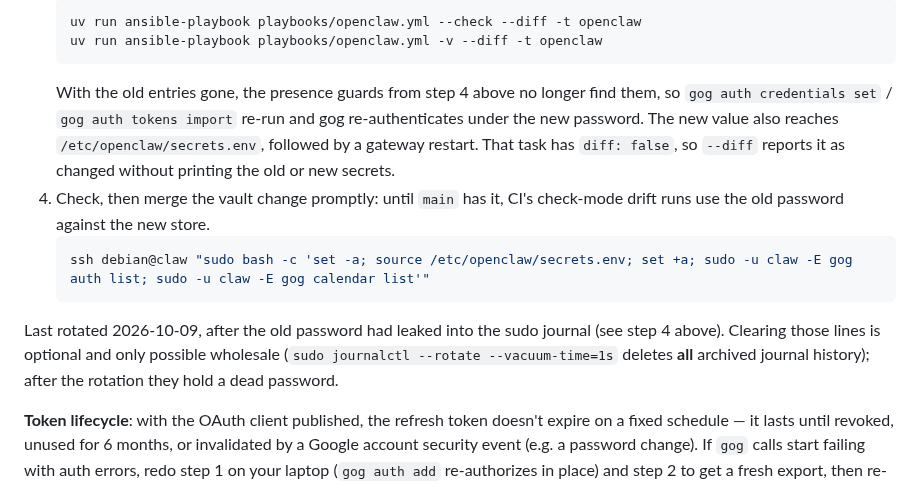
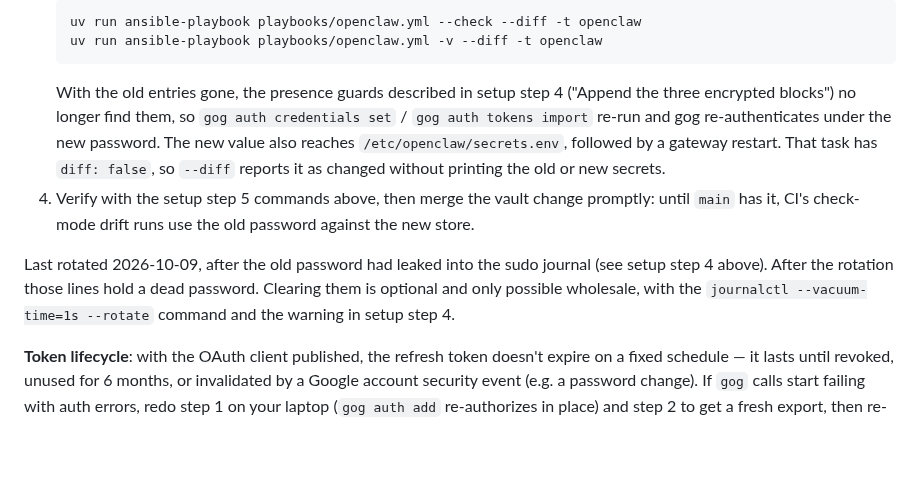
Before and after one commit to Farzy/self-config, a Markdown page: docs/openclaw.md, the part around the change. GitHub-like rendering; blank space fills up the shorter version.

Commit message:
docs(openclaw): disambiguate step references in the keyring rotation procedure
Address PR review: point 'step 4 above' at setup step 4 explicitly, reuse the setup step 5 verify commands instead of a divergent one-liner, and refer to the single existing journalctl vacuum instruction.

Co-Authored-By: Claude Opus 5.5 <noreply@anthropic.com>

````diff
--- a/docs/openclaw.md
+++ b/docs/openclaw.md
@@ -623,22 +623,20 @@ so rotating it is a local procedure that never touches Google:
    uv run ansible-playbook playbooks/openclaw.yml --check --diff -t openclaw
    uv run ansible-playbook playbooks/openclaw.yml -v --diff -t openclaw
    ```
-   With the old entries gone, the presence guards from step 4 above no longer
-   find them, so `gog auth credentials set` / `gog auth tokens import` re-run
+   With the old entries gone, the presence guards described in setup step 4
+   ("Append the three encrypted blocks") no longer find them, so `gog auth credentials set` / `gog auth tokens import` re-run
    and gog re-authenticates under the new password. The new value also reaches
    `/etc/openclaw/secrets.env`, followed by a gateway restart. That task has
    `diff: false`, so `--diff` reports it as changed without printing the old
    or new secrets.
-4. Check, then merge the vault change promptly: until `main` has it, CI's
-   check-mode drift runs use the old password against the new store.
-   ```bash
-   ssh debian@claw "sudo bash -c 'set -a; source /etc/openclaw/secrets.env; set +a; sudo -u claw -E gog auth list; sudo -u claw -E gog calendar list'"
-   ```
+4. Verify with the setup step 5 commands above, then merge the vault change
+   promptly: until `main` has it, CI's check-mode drift runs use the old
+   password against the new store.
 
 Last rotated 2026-10-09, after the old password had leaked into the sudo
-journal (see step 4 above). Clearing those lines is optional and only possible
-wholesale (`sudo journalctl --rotate --vacuum-time=1s` deletes **all** archived
-journal history); after the rotation they hold a dead password.
+journal (see setup step 4 above). After the rotation those lines hold a dead
+password. Clearing them is optional and only possible wholesale, with the
+`journalctl --vacuum-time=1s --rotate` command and the warning in setup step 4.
 
 **Token lifecycle**: with the OAuth client published, the refresh token
 doesn't expire on a fixed schedule — it lasts until revoked, unused for 6
````
